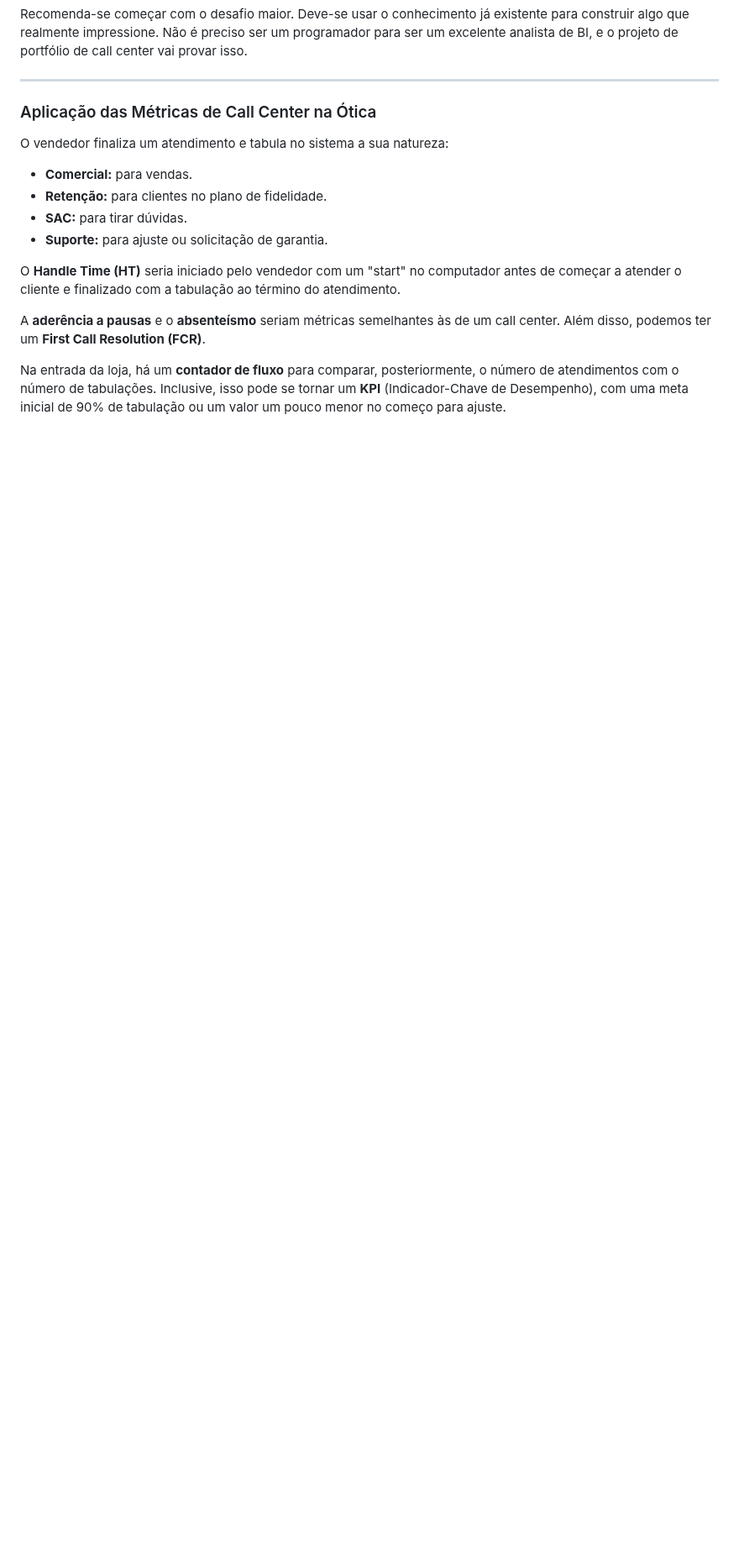
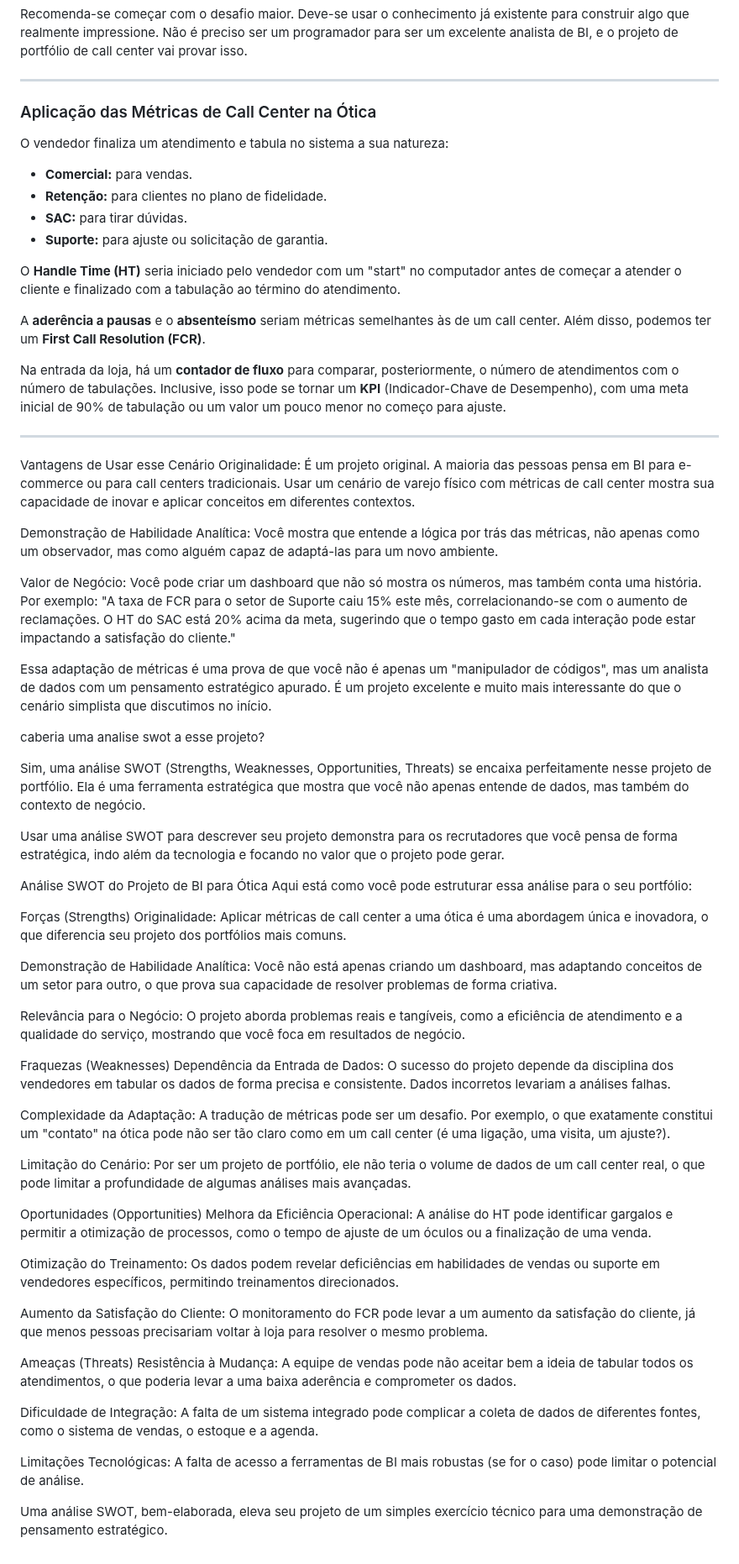
Before and after one commit to zyon-king/biAnalyst, a Markdown page: README.md, the part around the change. Shown at 84% size. GitHub-like rendering; blank space fills up the shorter version.

```diff
--- a/README.md
+++ b/README.md
@@ -233,3 +233,56 @@ O **Handle Time (HT)** seria iniciado pelo vendedor com um "start" no computador
 A **aderência a pausas** e o **absenteísmo** seriam métricas semelhantes às de um call center. Além disso, podemos ter um **First Call Resolution (FCR)**.
 
 Na entrada da loja, há um **contador de fluxo** para comparar, posteriormente, o número de atendimentos com o número de tabulações. Inclusive, isso pode se tornar um **KPI** (Indicador-Chave de Desempenho), com uma meta inicial de 90% de tabulação ou um valor um pouco menor no começo para ajuste.
+
+---
+
+Vantagens de Usar esse Cenário
+Originalidade: É um projeto original. A maioria das pessoas pensa em BI para e-commerce ou para call centers tradicionais. Usar um cenário de varejo físico com métricas de call center mostra sua capacidade de inovar e aplicar conceitos em diferentes contextos.
+
+Demonstração de Habilidade Analítica: Você mostra que entende a lógica por trás das métricas, não apenas como um observador, mas como alguém capaz de adaptá-las para um novo ambiente.
+
+Valor de Negócio: Você pode criar um dashboard que não só mostra os números, mas também conta uma história. Por exemplo: "A taxa de FCR para o setor de Suporte caiu 15% este mês, correlacionando-se com o aumento de reclamações. O HT do SAC está 20% acima da meta, sugerindo que o tempo gasto em cada interação pode estar impactando a satisfação do cliente."
+
+Essa adaptação de métricas é uma prova de que você não é apenas um "manipulador de códigos", mas um analista de dados com um pensamento estratégico apurado. É um projeto excelente e muito mais interessante do que o cenário simplista que discutimos no início.
+
+
+caberia uma analise swot a esse projeto?
+
+
+
+Sim, uma análise SWOT (Strengths, Weaknesses, Opportunities, Threats) se encaixa perfeitamente nesse projeto de portfólio. Ela é uma ferramenta estratégica que mostra que você não apenas entende de dados, mas também do contexto de negócio.
+
+Usar uma análise SWOT para descrever seu projeto demonstra para os recrutadores que você pensa de forma estratégica, indo além da tecnologia e focando no valor que o projeto pode gerar.
+
+Análise SWOT do Projeto de BI para Ótica
+Aqui está como você pode estruturar essa análise para o seu portfólio:
+
+Forças (Strengths)
+Originalidade: Aplicar métricas de call center a uma ótica é uma abordagem única e inovadora, o que diferencia seu projeto dos portfólios mais comuns.
+
+Demonstração de Habilidade Analítica: Você não está apenas criando um dashboard, mas adaptando conceitos de um setor para outro, o que prova sua capacidade de resolver problemas de forma criativa.
+
+Relevância para o Negócio: O projeto aborda problemas reais e tangíveis, como a eficiência de atendimento e a qualidade do serviço, mostrando que você foca em resultados de negócio.
+
+Fraquezas (Weaknesses)
+Dependência da Entrada de Dados: O sucesso do projeto depende da disciplina dos vendedores em tabular os dados de forma precisa e consistente. Dados incorretos levariam a análises falhas.
+
+Complexidade da Adaptação: A tradução de métricas pode ser um desafio. Por exemplo, o que exatamente constitui um "contato" na ótica pode não ser tão claro como em um call center (é uma ligação, uma visita, um ajuste?).
+
+Limitação do Cenário: Por ser um projeto de portfólio, ele não teria o volume de dados de um call center real, o que pode limitar a profundidade de algumas análises mais avançadas.
+
+Oportunidades (Opportunities)
+Melhora da Eficiência Operacional: A análise do HT pode identificar gargalos e permitir a otimização de processos, como o tempo de ajuste de um óculos ou a finalização de uma venda.
+
+Otimização do Treinamento: Os dados podem revelar deficiências em habilidades de vendas ou suporte em vendedores específicos, permitindo treinamentos direcionados.
+
+Aumento da Satisfação do Cliente: O monitoramento do FCR pode levar a um aumento da satisfação do cliente, já que menos pessoas precisariam voltar à loja para resolver o mesmo problema.
+
+Ameaças (Threats)
+Resistência à Mudança: A equipe de vendas pode não aceitar bem a ideia de tabular todos os atendimentos, o que poderia levar a uma baixa aderência e comprometer os dados.
+
+Dificuldade de Integração: A falta de um sistema integrado pode complicar a coleta de dados de diferentes fontes, como o sistema de vendas, o estoque e a agenda.
+
+Limitações Tecnológicas: A falta de acesso a ferramentas de BI mais robustas (se for o caso) pode limitar o potencial de análise.
+
+Uma análise SWOT, bem-elaborada, eleva seu projeto de um simples exercício técnico para uma demonstração de pensamento estratégico.
```
